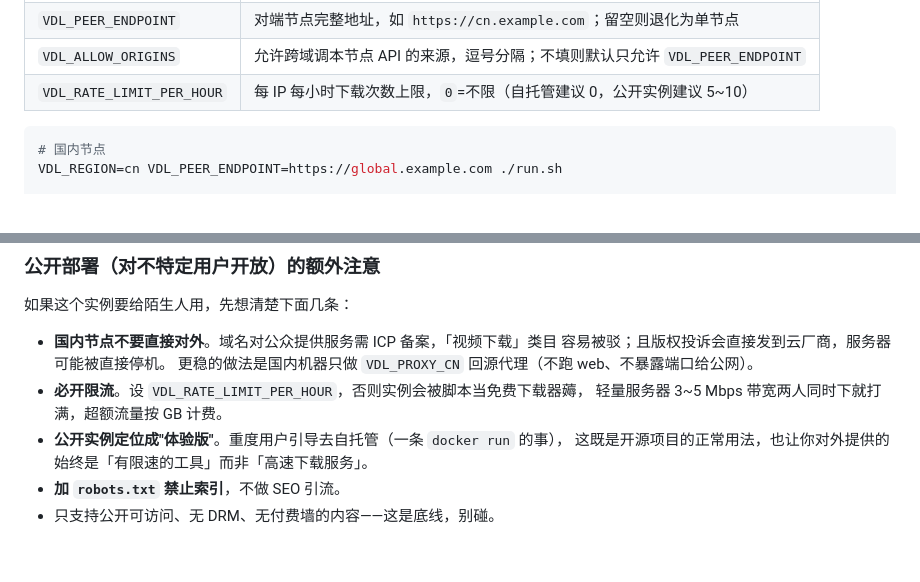
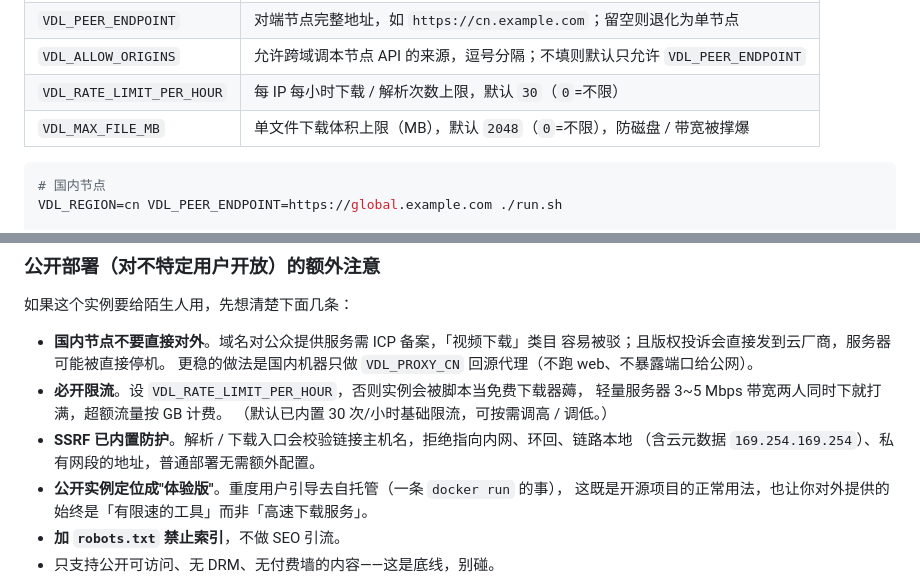
Before and after one commit to leydall0999-cell/video-downloader, a Markdown page: README.md, 2 parts joined by grey strips. Drawn GitHub-style; blank space fills up the shorter version.

Commit message:
docs: README 同步限流默认值(30)与新增 VDL_MAX_FILE_MB，补充 SSRF 内置防护说明

````diff
--- a/README.md
+++ b/README.md
@@ -121,7 +121,8 @@ docker run -d --name gost --restart always -p 18888:18888 \
 | `VDL_REGION` | 本节点区域：`cn` 或 `global`（默认 `global`） |
 | `VDL_PEER_ENDPOINT` | 对端节点完整地址，如 `https://cn.example.com`；留空则退化为单节点 |
 | `VDL_ALLOW_ORIGINS` | 允许跨域调本节点 API 的来源，逗号分隔；不填则默认只允许 `VDL_PEER_ENDPOINT` |
-| `VDL_RATE_LIMIT_PER_HOUR` | 每 IP 每小时下载次数上限，`0`=不限（自托管建议 0，公开实例建议 5~10） |
+| `VDL_RATE_LIMIT_PER_HOUR` | 每 IP 每小时下载 / 解析次数上限，默认 `30`（`0`=不限） |
+| `VDL_MAX_FILE_MB` | 单文件下载体积上限（MB），默认 `2048`（`0`=不限），防磁盘 / 带宽被撑爆 |
 
 ```bash
 # 国内节点
@@ -146,6 +147,9 @@ VDL_REGION=global VDL_PEER_ENDPOINT=https://cn.example.com ./run.sh
   更稳的做法是国内机器只做 `VDL_PROXY_CN` 回源代理（不跑 web、不暴露端口给公网）。
 - **必开限流**。设 `VDL_RATE_LIMIT_PER_HOUR`，否则实例会被脚本当免费下载器薅，
   轻量服务器 3~5 Mbps 带宽两人同时下就打满，超额流量按 GB 计费。
+  （默认已内置 30 次/小时基础限流，可按需调高 / 调低。）
+- **SSRF 已内置防护**。解析 / 下载入口会校验链接主机名，拒绝指向内网、环回、链路本地
+  （含云元数据 `169.254.169.254`）、私有网段的地址，普通部署无需额外配置。
 - **公开实例定位成"体验版"**。重度用户引导去自托管（一条 `docker run` 的事），
   这既是开源项目的正常用法，也让你对外提供的始终是「有限速的工具」而非「高速下载服务」。
 - **加 `robots.txt` 禁止索引**，不做 SEO 引流。
````
